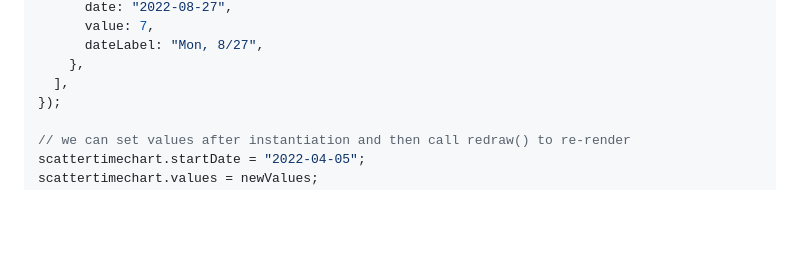
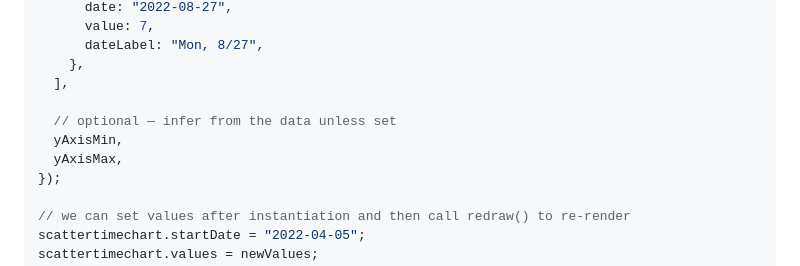
Before and after one commit to get-dx/d3-charts, a Markdown page: README.md, the part around the change. Rendered like a GitHub page; blank space fills up the shorter version.

Commit message:
Add yAxisMin and yAxisMax to scatter time chart

```diff
--- a/README.md
+++ b/README.md
@@ -205,6 +205,10 @@ const scattertimechart = new ScatterTimeChart({
       dateLabel: "Mon, 8/27",
     },
   ],
+
+  // optional — infer from the data unless set
+  yAxisMin,
+  yAxisMax,
 });
 
 // we can set values after instantiation and then call redraw() to re-render
```
